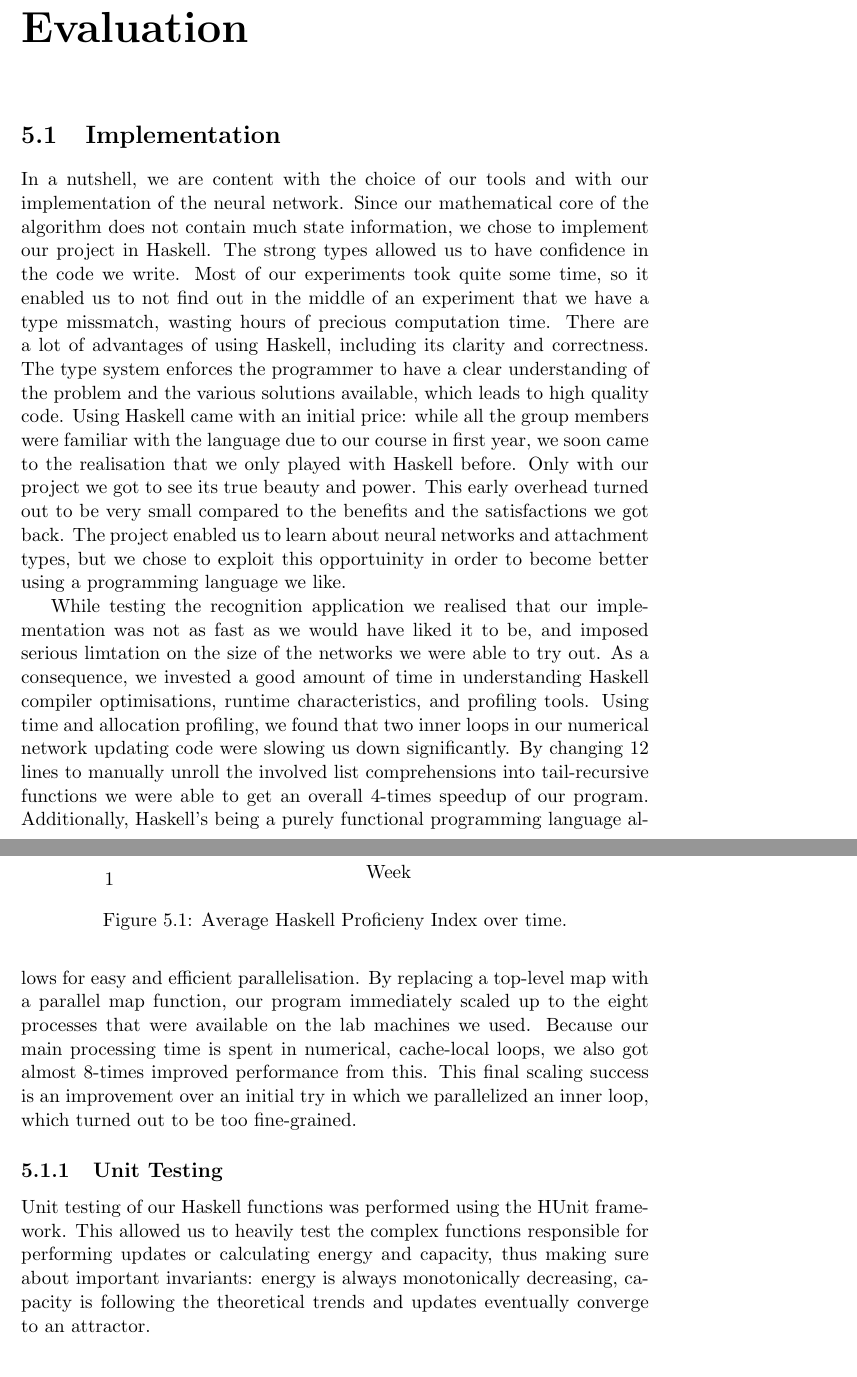
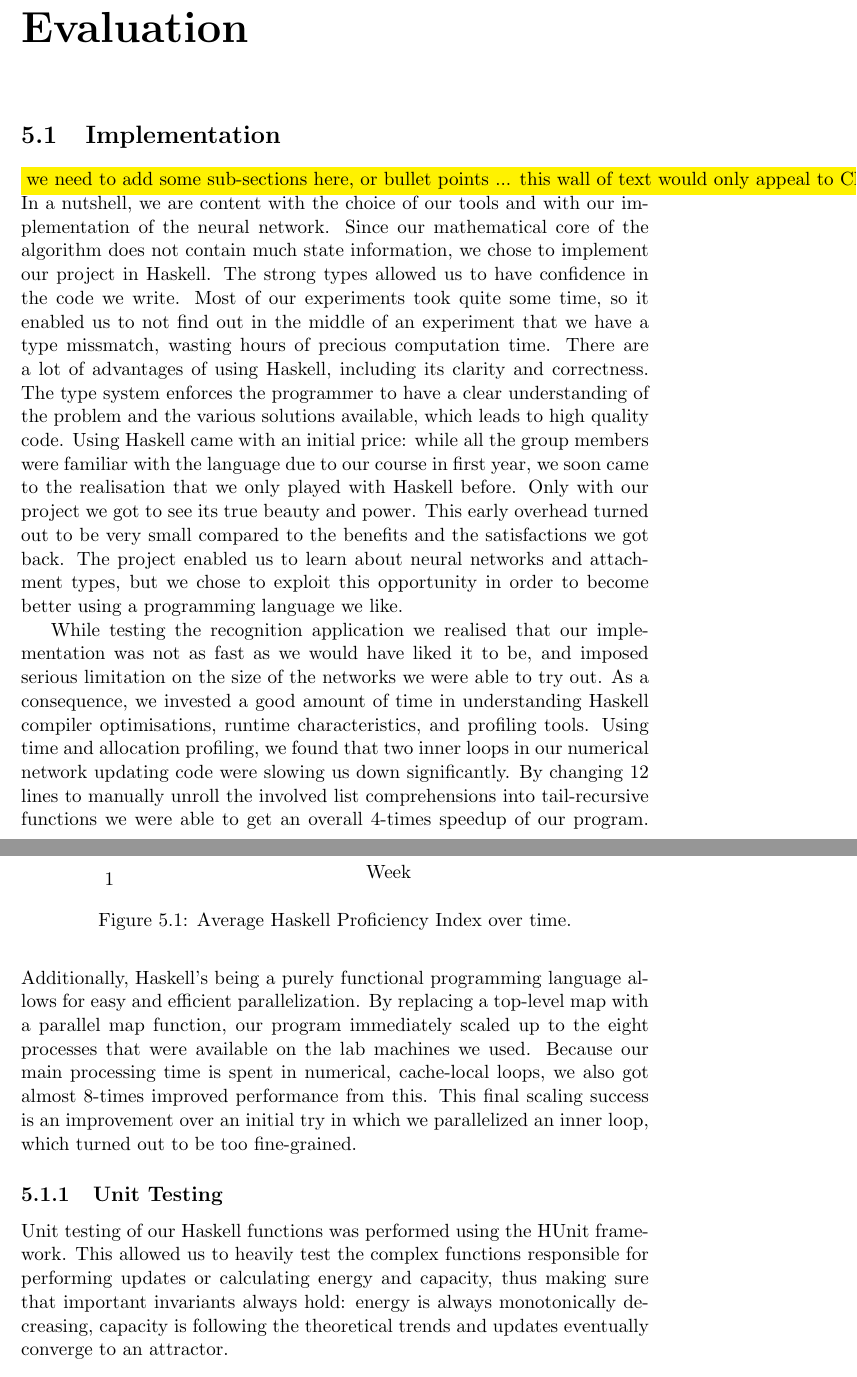
Before and after one commit to imperialhopfield/hopfield, a LaTeX thesis (report/main.tex, which reads report/evaluation.tex): two parts of pages 33 and 34 of 45, joined at a grey line, cut so that both start at the same text. Compiled offline with pdfLaTeX.

Commit message:
spell-checked, added some cross-references

```diff
--- a/report/evaluation.tex
+++ b/report/evaluation.tex
@@ -16,30 +16,30 @@
 \section{Implementation}
 % In here, we can evaluate our implementation ... Talk about why Haskell was slow for computing the experiments, how we overcame this, ...
 
-
+\hilight{we need to add some sub-sections here, or bullet points ... this wall of text would only appeal to Chatley}
 %why Haskell?
 In a nutshell, we are content with the choice of our tools and with our implementation of the neural network. Since our mathematical core of the algorithm does not contain much state information, we chose to implement our project in Haskell.
 The strong types allowed us to have confidence in the code we write. Most of our experiments took quite some time, so it enabled us to not find out in the middle of an experiment that we have a type missmatch, wasting hours of precious computation time.
 There are a lot of advantages of using Haskell, including its clarity and correctness. The type system enforces the programmer to have a clear understanding of the problem and the various solutions available, which leads to high quality code.
 Using Haskell came with an initial price: while all the group members were familiar with the language due to our course in first year, we soon came to the realisation that we only played with Haskell before. Only with our project we got to see its true beauty and power.
-This early overhead turned out to be very small compared to the benefits and the satisfactions we got back. The project enabled us to learn about neural networks and attachment types, but we chose to exploit this opportuinity in order to become better using a programming language we like.
+This early overhead turned out to be very small compared to the benefits and the satisfactions we got back. The project enabled us to learn about neural networks and attachment types, but we chose to exploit this opportunity in order to become better using a programming language we like.
 \begin{figure}[h]
   \centering1
 \input{plot-hpi.tex}
-\caption{Average Haskell Proficieny Index over time.}
+\caption{Average Haskell Proficiency Index over time.}
 \label{fig:Haskell Proficieny Index over time}
 \end{figure}
 
-While testing the recognition application we realised that our implementation was not as fast as we would have liked it to be, and imposed serious limtation on the size of the networks we were able to try out.
+While testing the recognition application we realised that our implementation was not as fast as we would have liked it to be, and imposed serious limitation on the size of the networks we were able to try out.
 As a consequence, we invested a good amount of time in understanding Haskell compiler optimisations, runtime characteristics, and profiling tools. Using time and allocation profiling, we found that two inner loops in our numerical network updating code were slowing us down significantly. By changing 12 lines to manually unroll the involved list comprehensions into tail-recursive functions we were able to get an overall 4-times speedup of our program.
-Additionally, Haskell's being a purely functional programming language allows for easy and efficient parallelisation.
+Additionally, Haskell's being a purely functional programming language allows for easy and efficient parallelization.
 By replacing a top-level map with a parallel map function, our program immediately scaled up to the eight processes that were available on the lab machines we used. Because our main processing time is spent in numerical, cache-local loops, we also got almost 8-times improved performance from this. This final scaling success is an improvement over an initial try in which we parallelized an inner loop, which turned out to be too fine-grained.
 
 % already good performance that we achieved through writing code without side effects and ghc's highly optimizing native code generator.
 
 \subsection{Unit Testing}
 
-Unit testing of our Haskell functions was performed using the HUnit framework. This allowed us to heavily test the complex functions responsible for performing updates or calculating energy and capacity, thus making sure about important invariants: energy is always monotonically decreasing, capacity is following the theoretical trends and updates eventually converge to an attractor.
+Unit testing of our Haskell functions was performed using the HUnit framework. This allowed us to heavily test the complex functions responsible for performing updates or calculating energy and capacity, thus making sure that important invariants always hold: energy is always monotonically decreasing, capacity is following the theoretical trends and updates eventually converge to an attractor.
 
 %show some testing results here
 
```
Also changed, not shown: report/background_research.tex (+1 -1 lines), report/design_and_implementation.tex (+1 -1 lines), report/exploring_the_model.tex (+3 -2 lines).
